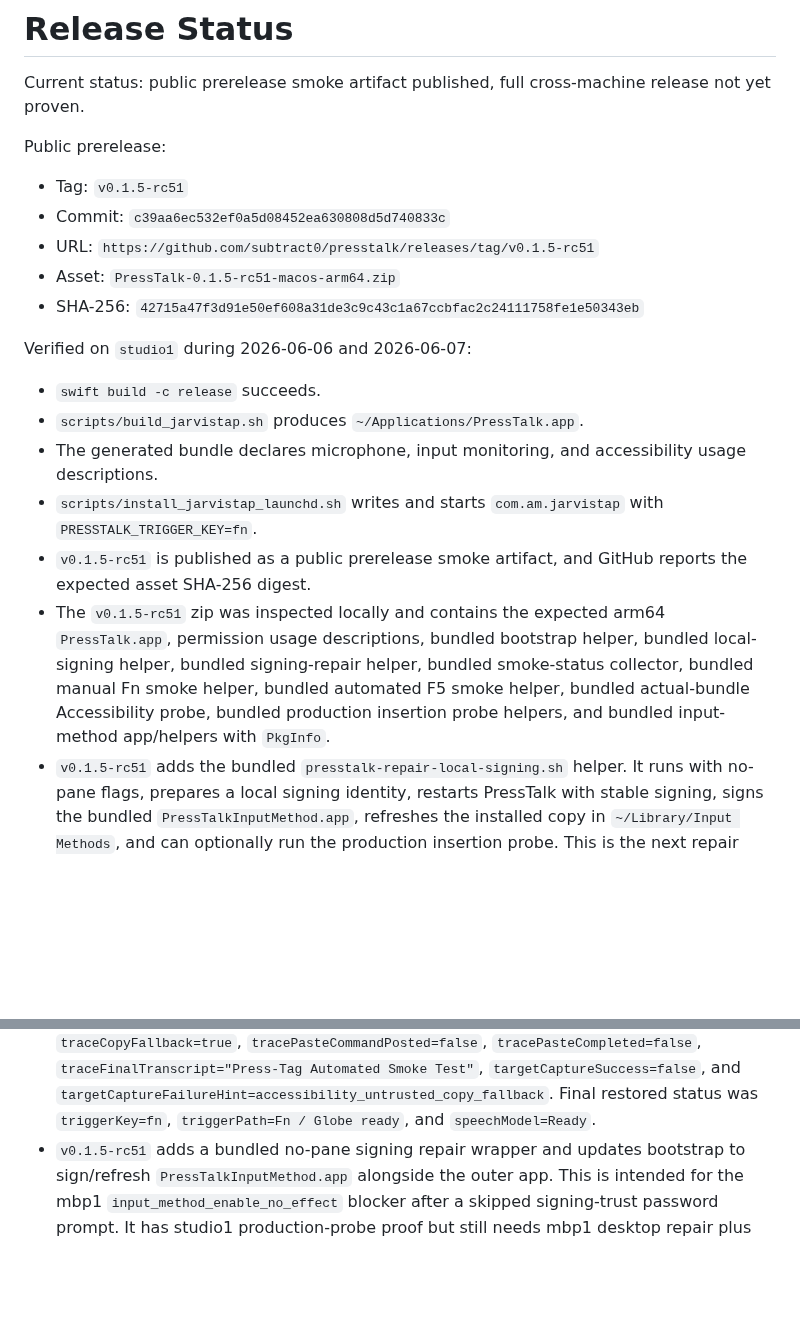
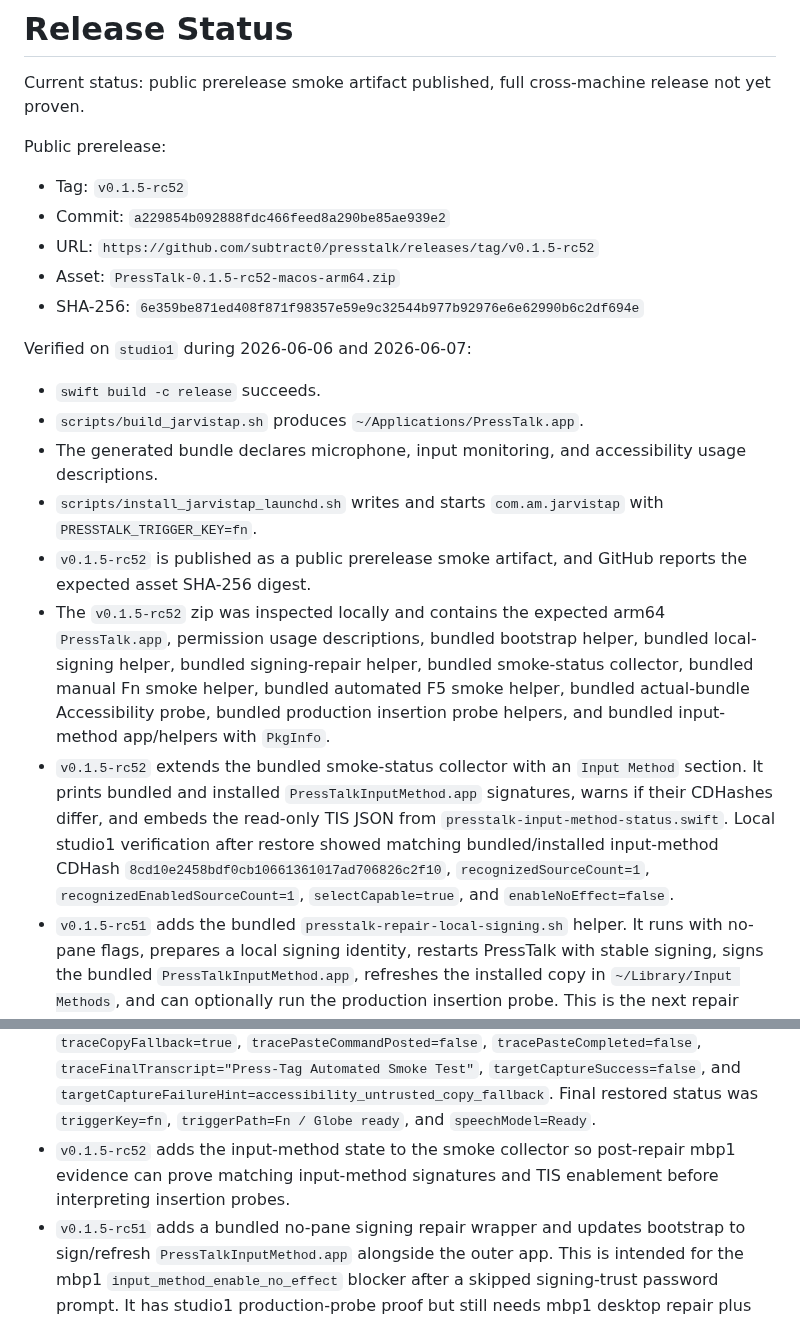
Before and after one commit to subtract0/presstalk, a Markdown page: docs/RELEASE_STATUS.md, 2 parts joined by grey strips. GitHub-like rendering; blank space fills up the shorter version.

Commit message:
Record PressTalk rc52 release

```diff
--- a/docs/RELEASE_STATUS.md
+++ b/docs/RELEASE_STATUS.md
@@ -5,11 +5,11 @@ release not yet proven.
 
 Public prerelease:
 
-- Tag: `v0.1.5-rc51`
-- Commit: `c39aa6ec532ef0a5d08452ea630808d5d740833c`
-- URL: `https://github.com/subtract0/presstalk/releases/tag/v0.1.5-rc51`
-- Asset: `PressTalk-0.1.5-rc51-macos-arm64.zip`
-- SHA-256: `42715a47f3d91e50ef608a31de3c9c43c1a67ccbfac2c24111758fe1e50343eb`
+- Tag: `v0.1.5-rc52`
+- Commit: `a229854b092888fdc466feed8a290be85ae939e2`
+- URL: `https://github.com/subtract0/presstalk/releases/tag/v0.1.5-rc52`
+- Asset: `PressTalk-0.1.5-rc52-macos-arm64.zip`
+- SHA-256: `6e359be871ed408f871f98357e59e9c32544b977b92976e6e62990b6c2df694e`
 
 Verified on `studio1` during 2026-06-06 and 2026-06-07:
 
@@ -17,14 +17,22 @@ Verified on `studio1` during 2026-06-06 and 2026-06-07:
 - `scripts/build_jarvistap.sh` produces `~/Applications/PressTalk.app`.
 - The generated bundle declares microphone, input monitoring, and accessibility usage descriptions.
 - `scripts/install_jarvistap_launchd.sh` writes and starts `com.am.jarvistap` with `PRESSTALK_TRIGGER_KEY=fn`.
-- `v0.1.5-rc51` is published as a public prerelease smoke artifact, and GitHub
+- `v0.1.5-rc52` is published as a public prerelease smoke artifact, and GitHub
   reports the expected asset SHA-256 digest.
-- The `v0.1.5-rc51` zip was inspected locally and contains the expected arm64
+- The `v0.1.5-rc52` zip was inspected locally and contains the expected arm64
   `PressTalk.app`, permission usage descriptions, bundled bootstrap helper,
   bundled local-signing helper, bundled signing-repair helper, bundled
   smoke-status collector, bundled manual Fn smoke helper, bundled automated F5
   smoke helper, bundled actual-bundle Accessibility probe, bundled production
   insertion probe helpers, and bundled input-method app/helpers with `PkgInfo`.
+- `v0.1.5-rc52` extends the bundled smoke-status collector with an `Input
+  Method` section. It prints bundled and installed `PressTalkInputMethod.app`
+  signatures, warns if their CDHashes differ, and embeds the read-only TIS JSON
+  from `presstalk-input-method-status.swift`. Local studio1 verification after
+  restore showed matching bundled/installed input-method CDHash
+  `8cd10e2458bdf0cb10661361017ad706826c2f10`,
+  `recognizedSourceCount=1`, `recognizedEnabledSourceCount=1`,
+  `selectCapable=true`, and `enableNoEffect=false`.
 - `v0.1.5-rc51` adds the bundled
   `presstalk-repair-local-signing.sh` helper. It runs with no-pane flags,
   prepares a local signing identity, restarts PressTalk with stable signing,
@@ -703,6 +711,9 @@ Known current proof gaps:
   `targetCaptureFailureHint=accessibility_untrusted_copy_fallback`. Final
   restored status was `triggerKey=fn`, `triggerPath=Fn / Globe ready`, and
   `speechModel=Ready`.
+- `v0.1.5-rc52` adds the input-method state to the smoke collector so post-repair
+  mbp1 evidence can prove matching input-method signatures and TIS enablement
+  before interpreting insertion probes.
 - `v0.1.5-rc51` adds a bundled no-pane signing repair
   wrapper and updates bootstrap to sign/refresh `PressTalkInputMethod.app`
   alongside the outer app. This is intended for the mbp1
```
